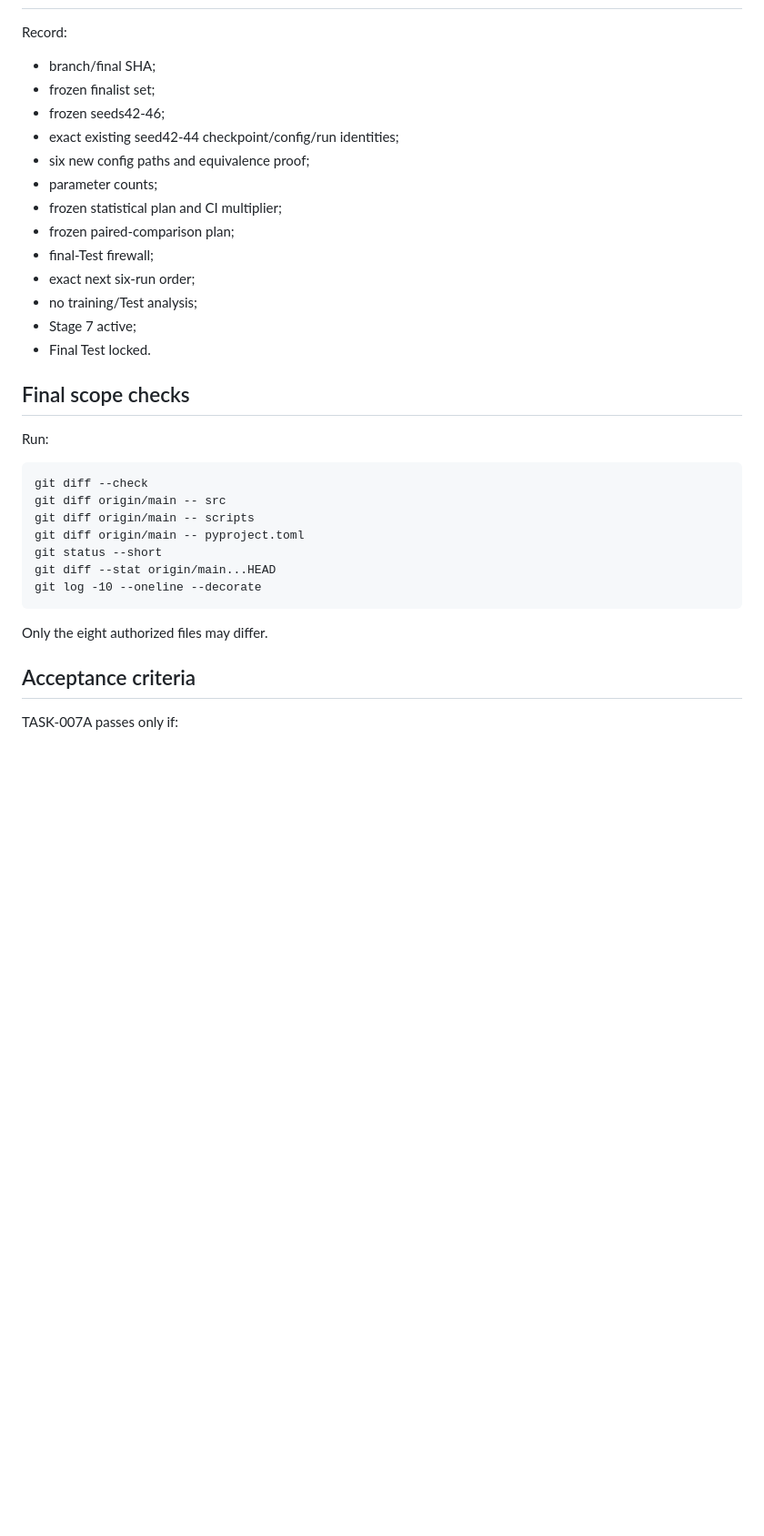
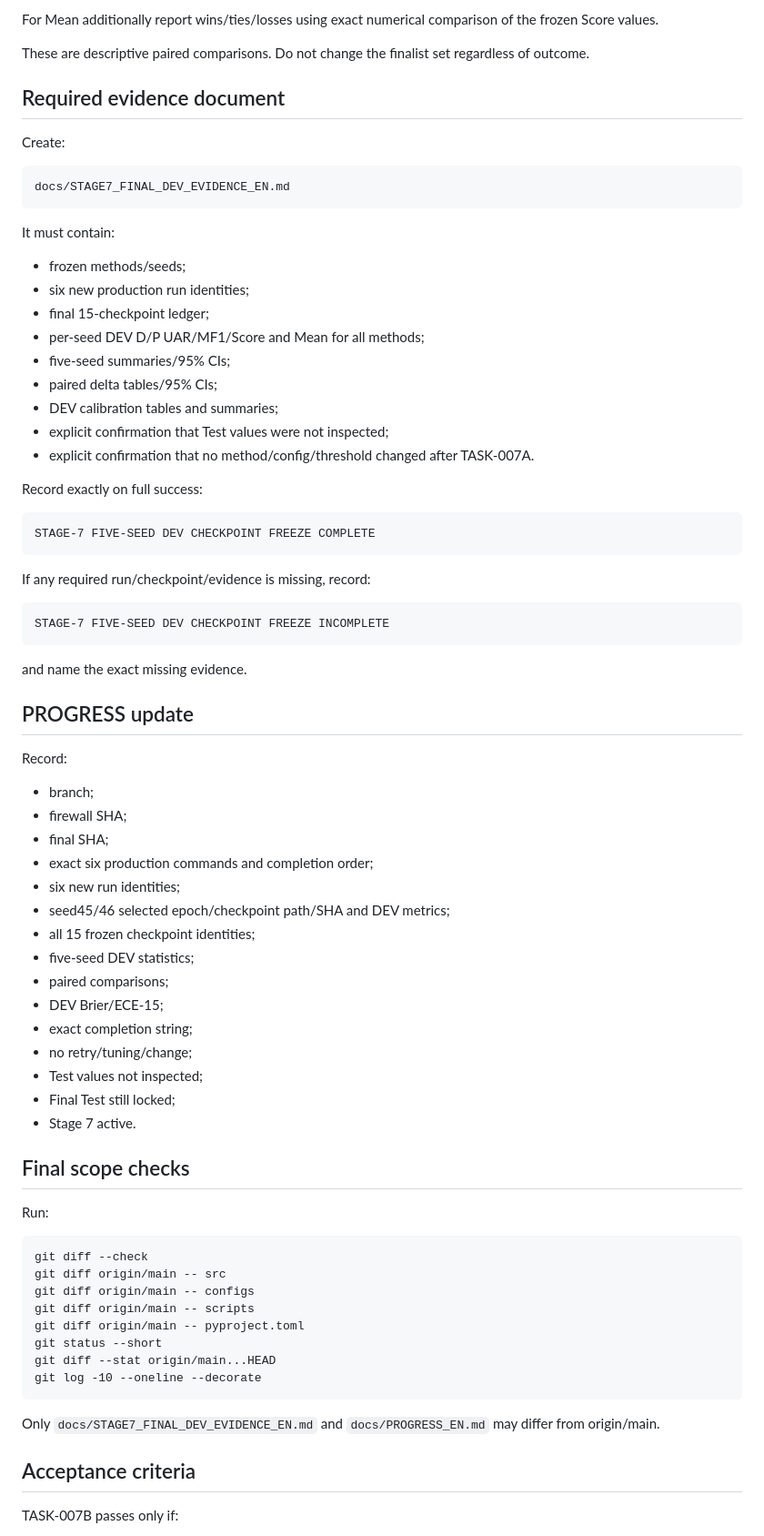
Before and after one commit to suslyash/WSM, a Markdown page: docs/NEXT_TASK_EN.md, the part around one of its changes. Shown at 91% size. Rendered like a GitHub page; blank space fills up the shorter version.

```diff
--- a/docs/NEXT_TASK_EN.md
+++ b/docs/NEXT_TASK_EN.md
@@ -280,19 +279,54 @@ It MUST NOT inspect Test metrics.
+For Mean additionally report wins/ties/losses using exact numerical comparison of the frozen Score values.
+
+These are descriptive paired comparisons. Do not change the finalist set regardless of outcome.
+
+## Required evidence document
+
+Create:
+
+    docs/STAGE7_FINAL_DEV_EVIDENCE_EN.md
+
+It must contain:
+
+- frozen methods/seeds;
+- six new production run identities;
+- final 15-checkpoint ledger;
+- per-seed DEV D/P UAR/MF1/Score and Mean for all methods;
+- five-seed summaries/95% CIs;
+- paired delta tables/95% CIs;
+- DEV calibration tables and summaries;
+- explicit confirmation that Test values were not inspected;
+- explicit confirmation that no method/config/threshold changed after TASK-007A.
+
+Record exactly on full success:
+
+    STAGE-7 FIVE-SEED DEV CHECKPOINT FREEZE COMPLETE
+
+If any required run/checkpoint/evidence is missing, record:
+
+    STAGE-7 FIVE-SEED DEV CHECKPOINT FREEZE INCOMPLETE
+
+and name the exact missing evidence.
+
+## PROGRESS update
 
 Record:
 
-- branch/final SHA;
-- frozen finalist set;
-- frozen seeds42-46;
-- exact existing seed42-44 checkpoint/config/run identities;
-- six new config paths and equivalence proof;
-- parameter counts;
-- frozen statistical plan and CI multiplier;
-- frozen paired-comparison plan;
-- final-Test firewall;
-- exact next six-run order;
-- no training/Test analysis;
-- Stage 7 active;
-- Final Test locked.
+- branch;
+- firewall SHA;
+- final SHA;
+- exact six production commands and completion order;
+- six new run identities;
+- seed45/46 selected epoch/checkpoint path/SHA and DEV metrics;
+- all 15 frozen checkpoint identities;
+- five-seed DEV statistics;
+- paired comparisons;
+- DEV Brier/ECE-15;
+- exact completion string;
+- no retry/tuning/change;
+- Test values not inspected;
+- Final Test still locked;
+- Stage 7 active.
 
 ## Final scope checks
 
@@ -300,15 +334,16 @@ Run:
 
     git diff --check
     git diff origin/main -- src
+    git diff origin/main -- configs
     git diff origin/main -- scripts
     git diff origin/main -- pyproject.toml
     git status --short
     git diff --stat origin/main...HEAD
     git log -10 --oneline --decorate
 
-Only the eight authorized files may differ.
+Only `docs/STAGE7_FINAL_DEV_EVIDENCE_EN.md` and `docs/PROGRESS_EN.md` may differ from origin/main.
 
 ## Acceptance criteria
 
-TASK-007A passes only if:
+TASK-007B passes only if:
 
```
Also changed, not shown: other parts of docs/NEXT_TASK_EN.md (+248 -250 lines).
